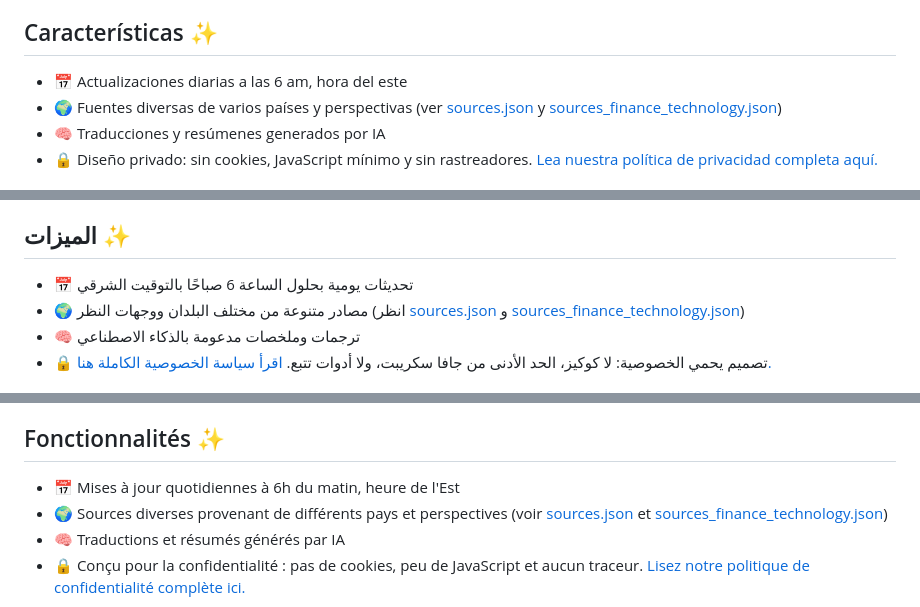
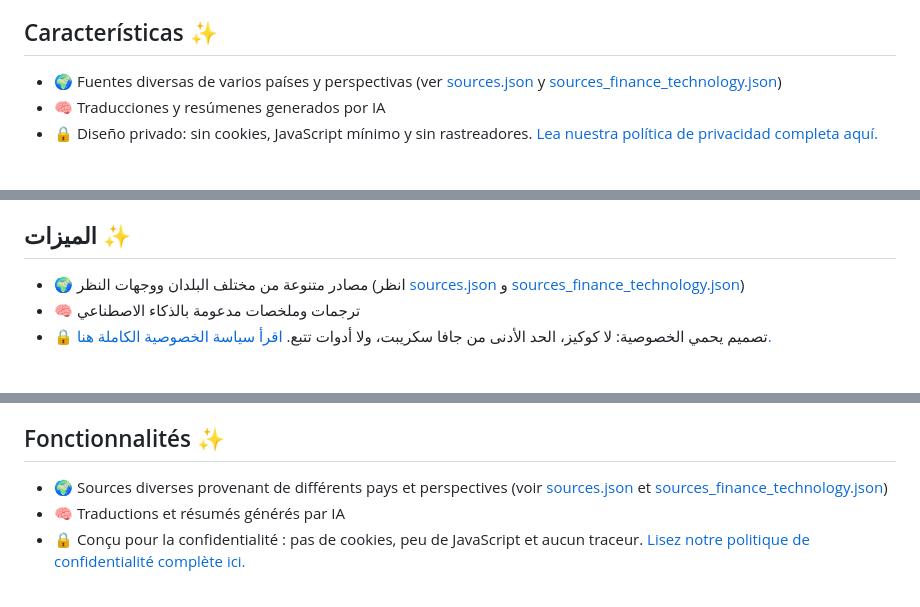
Before and after one commit to Medusa-Intelligence-Corp/TranslateTribune, a Markdown page: README.md, 3 parts joined by grey strips. GitHub-like rendering.

```diff
--- a/README.md
+++ b/README.md
@@ -160,7 +157,6 @@ Un proyecto gratuito y de código abierto que aprovecha la IA para seleccionar,
 
 ## Características ✨
 
-- 📅 Actualizaciones diarias a las 6 am, hora del este
 - 🌍 Fuentes diversas de varios países y perspectivas (ver [sources.json](./config/sources.json) y [sources_finance_technology.json][sources-fin-tech])
 - 🧠 Traducciones y resúmenes generados por IA
 - 🔒 Diseño privado: sin cookies, JavaScript mínimo y sin rastreadores. [Lea nuestra política de privacidad completa aquí.](https://translatetribune.com/privacy.html)
@@ -185,7 +181,6 @@ Un proyecto gratuito y de código abierto que aprovecha la IA para seleccionar,
 
 ## الميزات ✨
 
-- 📅 تحديثات يومية بحلول الساعة 6 صباحًا بالتوقيت الشرقي
 - 🌍 مصادر متنوعة من مختلف البلدان ووجهات النظر (انظر [sources.json](./config/sources.json) و [sources_finance_technology.json][sources-fin-tech])
 - 🧠 ترجمات وملخصات مدعومة بالذكاء الاصطناعي
 - 🔒 تصميم يحمي الخصوصية: لا كوكيز، الحد الأدنى من جافا سكريبت، ولا أدوات تتبع. [اقرأ سياسة الخصوصية الكاملة هنا.](https://translatetribune.com/privacy.html)
@@ -210,7 +205,6 @@ Un projet gratuit et open-source qui utilise l'IA pour sélectionner, traduire e
 
 ## Fonctionnalités ✨
 
-- 📅 Mises à jour quotidiennes à 6h du matin, heure de l'Est
 - 🌍 Sources diverses provenant de différents pays et perspectives (voir [sources.json](./config/sources.json) et [sources_finance_technology.json][sources-fin-tech])
 - 🧠 Traductions et résumés générés par IA
 - 🔒 Conçu pour la confidentialité : pas de cookies, peu de JavaScript et aucun traceur. [Lisez notre politique de confidentialité complète ici.](https://translatetribune.com/privacy.html)
```
Also changed, not shown: other parts of README.md (+0 -16 lines).
